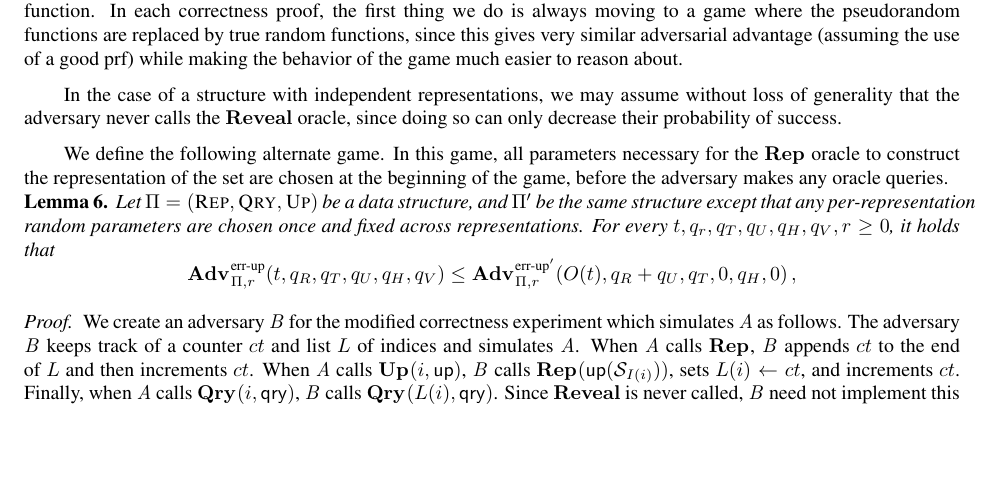
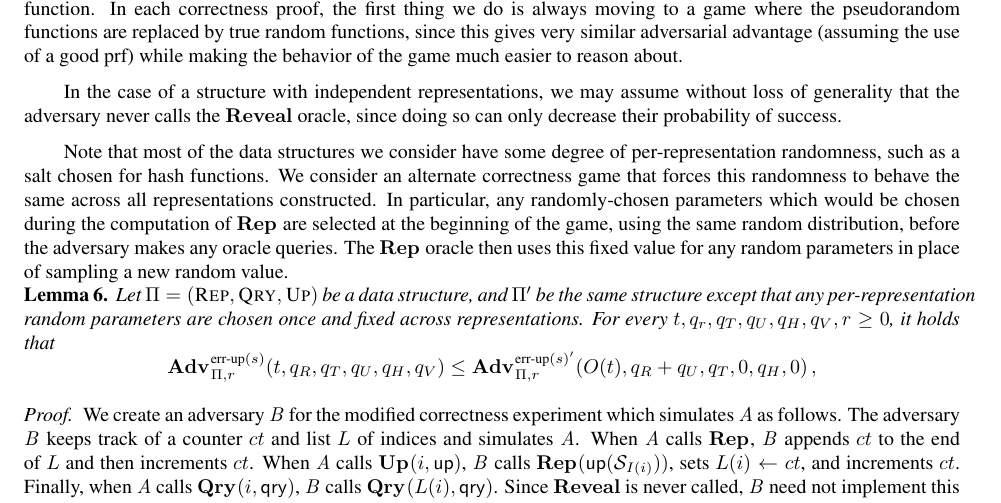
Before and after one commit to dmclayton/Mutable-Data-Structures, a LaTeX thesis (mutable.tex, which reads correctness.tex): part of page 8 of 21, cut so that both start at the same text, the shorter picture padded with empty space. Compiled offline with pdfLaTeX.

Commit message:
edits to new lemma

```diff
--- a/correctness.tex
+++ b/correctness.tex
@@ -122,13 +122,13 @@ In each of our example structures involving the use of a secret key, we formaliz
 
 In the case of a structure with independent representations, we may assume without loss of generality that the adversary never calls the $\REVO$ oracle, since doing so can only decrease their probability of success.
 
-We define the following alternate game. In this game, all parameters necessary for the $\REPO$ oracle to construct the representation of the set are chosen at the beginning of the game, before the adversary makes any oracle queries.
+Note that most of the data structures we consider have some degree of per-representation randomness, such as a salt chosen for hash functions. We consider an alternate correctness game that forces this randomness to behave the same across all representations constructed. In particular, any randomly-chosen parameters which would be chosen during the computation of $\REPO$ are selected at the beginning of the game, using the same random distribution, before the adversary makes any oracle queries. The $\REPO$ oracle then uses this fixed value for any random parameters in place of sampling a new random value.
 
 \begin{lemma}[]\label{lemma:immutabletomutablenew}
   Let $\struct = (\Rep, \Qry, \Up)$ be a data structure, and $\struct'$ be the same structure except that any per-representation random parameters are chosen once and fixed across representations. For every $t, q_r, q_T, q_U, q_H, q_V, r \geq 0$, it holds that
   \[
-    \Adv{\errep}_{\struct,r}(t, q_R, q_T, q_U, q_H, q_V) \leq
-    \Adv{\errep'}_{\struct,r}(O(t), q_R + q_U, q_T, 0, q_H, 0) \,,
+    \Adv{\errep(s)}_{\struct,r}(t, q_R, q_T, q_U, q_H, q_V) \leq
+    \Adv{\errep(s)'}_{\struct,r}(O(t), q_R + q_U, q_T, 0, q_H, 0) \,,
   \]
 \end{lemma}
 \begin{proof}
```
